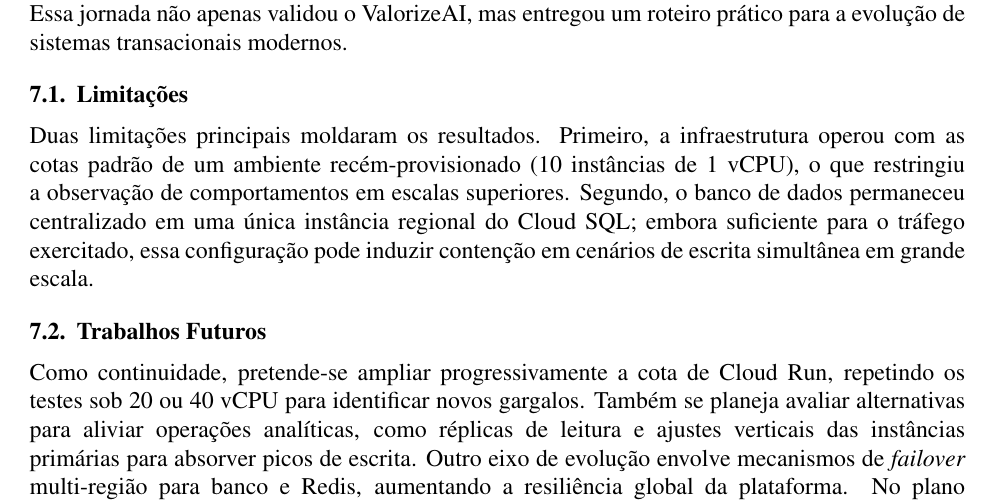
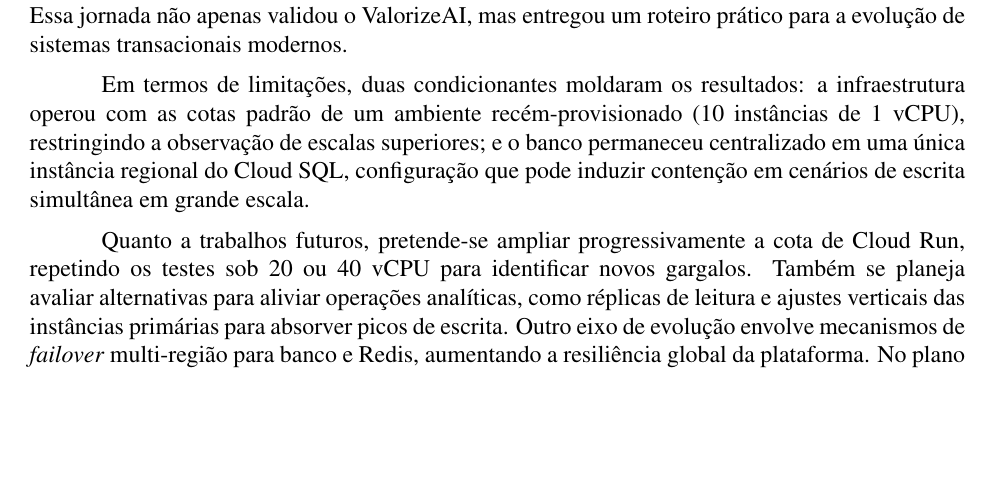
Before and after one commit to FelipeMalacarne/valorizeai, a LaTeX paper (docs/article/article.tex, which reads docs/article/sections/7-conclusion.tex): part of page 18 of 20, cut so that both start at the same text, the shorter picture padded with empty space. Compiled offline with pdfLaTeX.

Commit message:
Cleaning article conclusion

```diff
--- a/docs/article/sections/7-conclusion.tex
+++ b/docs/article/sections/7-conclusion.tex
@@ -15,13 +15,9 @@
 e, por fim, os resultados foram interpretados para fornecer uma análise de causa e efeito e de custo-benefício.
 Essa jornada não apenas validou o ValorizeAI, mas entregou um roteiro prático para a evolução de sistemas transacionais modernos.
 
-\subsection{Limitações}
+Em termos de limitações, duas condicionantes moldaram os resultados: a infraestrutura operou com as cotas padrão de um ambiente recém-provisionado (10 instâncias de 1~vCPU), restringindo a observação de escalas superiores; e o banco permaneceu centralizado em uma única instância regional do Cloud SQL, configuração que pode induzir contenção em cenários de escrita simultânea em grande escala.
 
-Duas limitações principais moldaram os resultados. Primeiro, a infraestrutura operou com as cotas padrão de um ambiente recém-provisionado (10 instâncias de 1~vCPU), o que restringiu a observação de comportamentos em escalas superiores. Segundo, o banco de dados permaneceu centralizado em uma única instância regional do Cloud SQL; embora suficiente para o tráfego exercitado, essa configuração pode induzir contenção em cenários de escrita simultânea em grande escala.
-
-\subsection{Trabalhos Futuros}
-
-Como continuidade, pretende-se ampliar progressivamente a cota de Cloud Run, repetindo os testes sob 20 ou 40~vCPU para identificar novos gargalos.
+Quanto a trabalhos futuros, pretende-se ampliar progressivamente a cota de Cloud Run, repetindo os testes sob 20 ou 40~vCPU para identificar novos gargalos.
 Também se planeja avaliar alternativas para aliviar operações analíticas, como réplicas de leitura e ajustes verticais das instâncias primárias para absorver picos de escrita.
 Outro eixo de evolução envolve mecanismos de \textit{failover} multi-região para banco e Redis, aumentando a resiliência global da plataforma.
 No plano funcional, o pipeline assíncrono poderá ser estendido com orquestração baseada em eventos (por exemplo, Workflows), além da expansão do uso de embeddings e automações de categorização para casos como detecção de anomalias e recomendações transacionais.
```
Also changed, not shown: docs/article/article.pdf, docs/article/sections/7-conclusion.tex (2 more changed lines).
